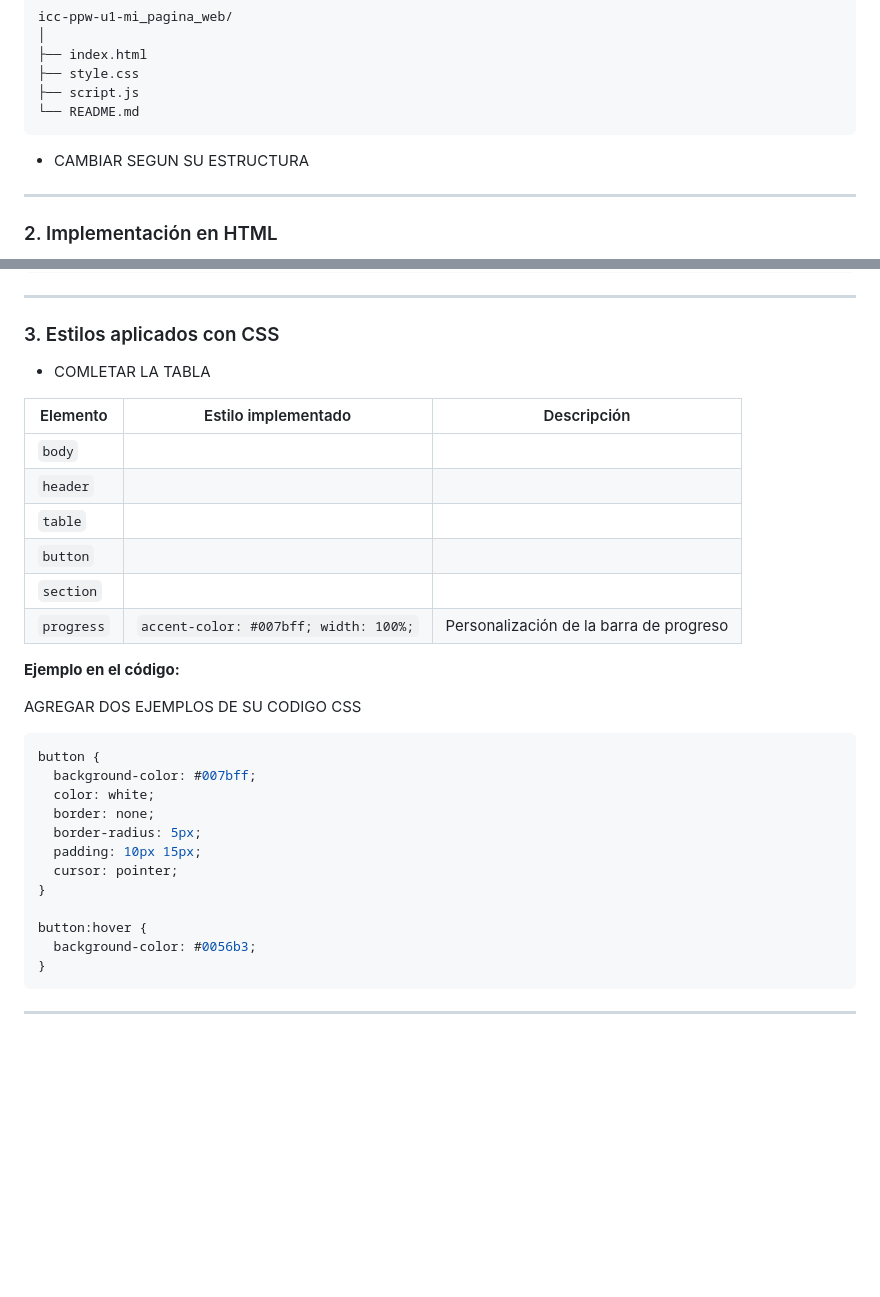
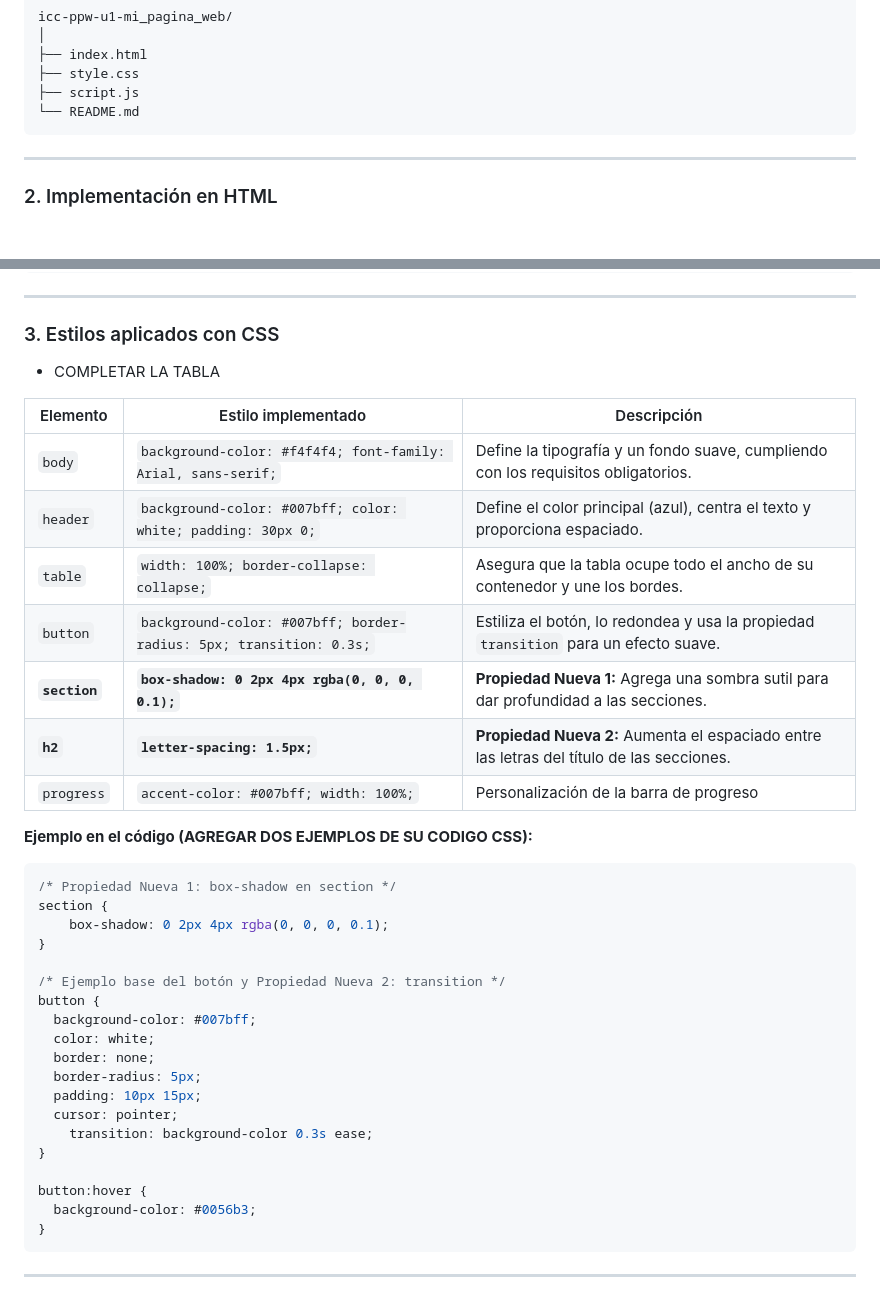
Before and after one commit to ArielCalleSteven/icc-pmw-U1-Proyecto, a Markdown page: README.md, 2 parts joined by grey strips. GitHub-like rendering; blank space fills up the shorter version.

Commit message:
Commit de prueba7

````diff
--- a/README.md
+++ b/README.md
@@ -66,9 +66,6 @@ icc-ppw-u1-mi_pagina_web/
 ├── script.js
 └── README.md
 ```
-
- * CAMBIAR SEGUN SU ESTRUCTURA
-
 ---
 
 ### 2. Implementación en HTML
@@ -91,34 +88,39 @@ COMLETAR
 
 ### 3. Estilos aplicados con CSS
 
-* COMLETAR LA TABLA
+* COMPLETAR LA TABLA
 
-| Elemento                    | Estilo implementado                                            | Descripción                             |
-| --------------------------- | -------------------------------------------------------------- | --------------------------------------- |
-| `body`                      |         |         |
-| `header`                    | |
-| `table`                     |                              |                  |
-| `button`                    |                                   |   |
-| `section`                   |                                        |          |
-| `progress`                  | `accent-color: #007bff; width: 100%;`                          | Personalización de la barra de progreso |
+| Elemento | Estilo implementado | Descripción |
+|---|---|---|
+| `body` | `background-color: #f4f4f4; font-family: Arial, sans-serif;` | Define la tipografía y un fondo suave, cumpliendo con los requisitos obligatorios. |
+| `header` | `background-color: #007bff; color: white; padding: 30px 0;` | Define el color principal (azul), centra el texto y proporciona espaciado. |
+| `table` | `width: 100%; border-collapse: collapse;` | Asegura que la tabla ocupe todo el ancho de su contenedor y une los bordes. |
+| `button` | `background-color: #007bff; border-radius: 5px; transition: 0.3s;` | Estiliza el botón, lo redondea y usa la propiedad `transition` para un efecto suave. |
+| **`section`** | **`box-shadow: 0 2px 4px rgba(0, 0, 0, 0.1);`** | **Propiedad Nueva 1:** Agrega una sombra sutil para dar profundidad a las secciones. |
+| **`h2`** | **`letter-spacing: 1.5px;`** | **Propiedad Nueva 2:** Aumenta el espaciado entre las letras del título de las secciones. |
+| `progress` | `accent-color: #007bff; width: 100%;` | Personalización de la barra de progreso |
 
-
-**Ejemplo en el código:**
-
-AGREGAR DOS EJEMPLOS DE SU CODIGO CSS
+**Ejemplo en el código (AGREGAR DOS EJEMPLOS DE SU CODIGO CSS):**
 
 ```css
+/* Propiedad Nueva 1: box-shadow en section */
+section {
+    box-shadow: 0 2px 4px rgba(0, 0, 0, 0.1);
+}
+
+/* Ejemplo base del botón y Propiedad Nueva 2: transition */
 button {
-  background-color: #007bff;
-  color: white;
-  border: none;
-  border-radius: 5px;
-  padding: 10px 15px;
-  cursor: pointer;
+  background-color: #007bff;
+  color: white;
+  border: none;
+  border-radius: 5px;
+  padding: 10px 15px;
+  cursor: pointer;
+    transition: background-color 0.3s ease;
 }
 
 button:hover {
-  background-color: #0056b3;
+  background-color: #0056b3;
 }
 ```
 
````
Also changed, not shown: other parts of README.md (+2 -2 lines).
